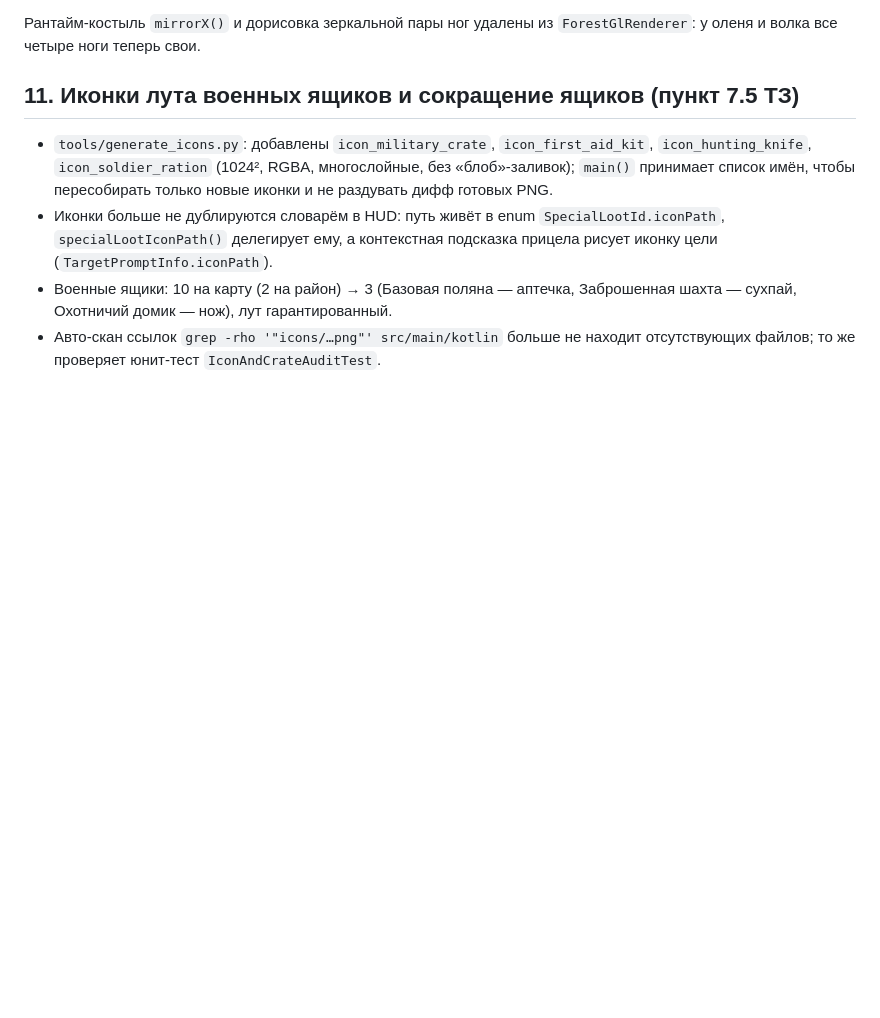
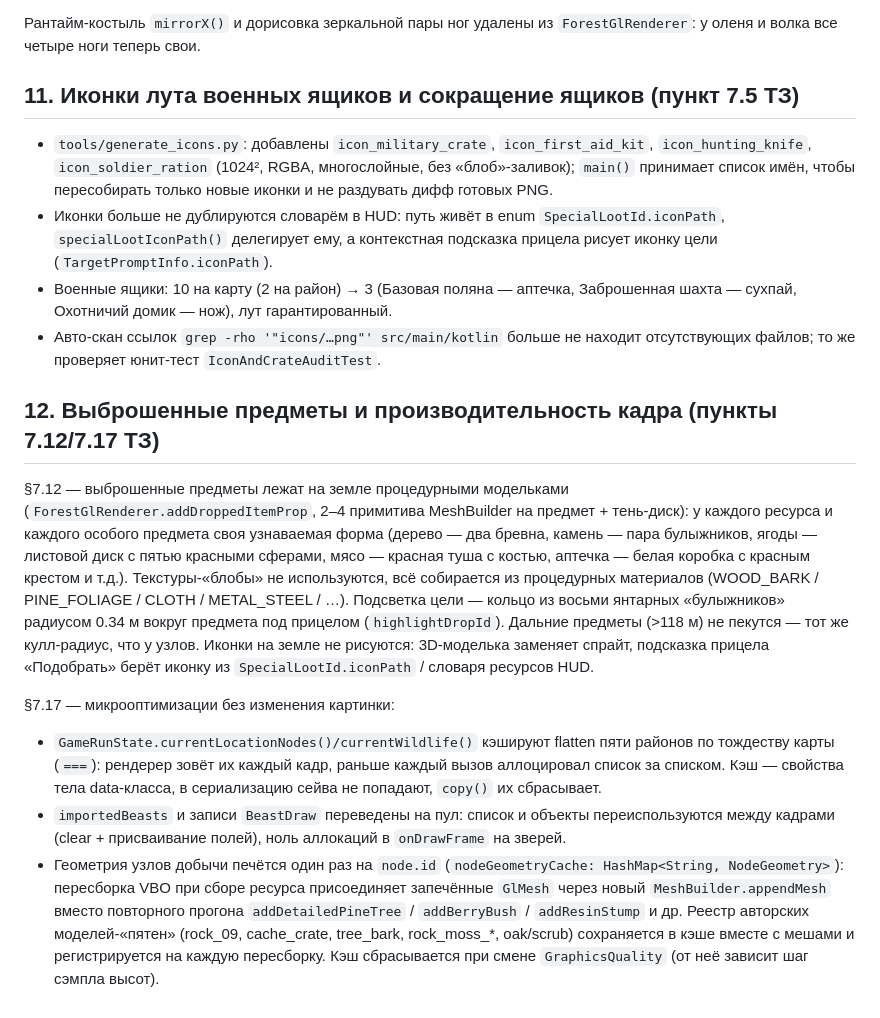
Before and after one commit to kirillpetrov08/winter-forest, a Markdown page: docs/ASSET_AUDIT.md, the part around the change. Drawn GitHub-style; blank space fills up the shorter version.

Commit message:
docs: ASSET_AUDIT раздел 12 — процедурные модельки выброшенных предметов (§7.12) и оптимизации кадра (§7.17)
Co-authored-by: arena-agent <297053741+arena-agent@users.noreply.github.com>

```diff
--- a/docs/ASSET_AUDIT.md
+++ b/docs/ASSET_AUDIT.md
@@ -510,3 +510,36 @@ Rigger.blend`: 1685 вершин при X>0, 85 на плоскости X=0 и 5
   Заброшенная шахта — сухпай, Охотничий домик — нож), лут гарантированный.
 - Авто-скан ссылок `grep -rho '"icons/…png"' src/main/kotlin` больше не находит
   отсутствующих файлов; то же проверяет юнит-тест `IconAndCrateAuditTest`.
+
+## 12. Выброшенные предметы и производительность кадра (пункты 7.12/7.17 ТЗ)
+
+§7.12 — выброшенные предметы лежат на земле процедурными модельками
+(`ForestGlRenderer.addDroppedItemProp`, 2–4 примитива MeshBuilder на предмет +
+тень-диск): у каждого ресурса и каждого особого предмета своя узнаваемая
+форма (дерево — два бревна, камень — пара булыжников, ягоды — листовой диск с
+пятью красными сферами, мясо — красная туша с костью, аптечка — белая коробка
+с красным крестом и т.д.). Текстуры-«блобы» не используются, всё собирается из
+процедурных материалов (WOOD_BARK / PINE_FOLIAGE / CLOTH / METAL_STEEL / …).
+Подсветка цели — кольцо из восьми янтарных «булыжников» радиусом 0.34 м вокруг
+предмета под прицелом (`highlightDropId`). Дальние предметы (>118 м) не
+пекутся — тот же кулл-радиус, что у узлов. Иконки на земле не рисуются:
+3D-моделька заменяет спрайт, подсказка прицела «Подобрать» берёт иконку из
+`SpecialLootId.iconPath` / словаря ресурсов HUD.
+
+§7.17 — микрооптимизации без изменения картинки:
+
+- `GameRunState.currentLocationNodes()/currentWildlife()` кэшируют flatten
+  пяти районов по тождеству карты (`===`): рендерер зовёт их каждый кадр,
+  раньше каждый вызов аллоцировал список за списком. Кэш — свойства тела
+  data-класса, в сериализацию сейва не попадают, `copy()` их сбрасывает.
+- `importedBeasts` и записи `BeastDraw` переведены на пул: список и объекты
+  переиспользуются между кадрами (clear + присваивание полей), ноль аллокаций
+  в `onDrawFrame` на зверей.
+- Геометрия узлов добычи печётся один раз на `node.id`
+  (`nodeGeometryCache: HashMap<String, NodeGeometry>`): пересборка VBO при
+  сборе ресурса присоединяет запечённые `GlMesh` через новый
+  `MeshBuilder.appendMesh` вместо повторного прогона `addDetailedPineTree` /
+  `addBerryBush` / `addResinStump` и др. Реестр авторских моделей-«пятен»
+  (rock_09, cache_crate, tree_bark, rock_moss_*, oak/scrub) сохраняется в
+  кэше вместе с мешами и регистрируется на каждую пересборку. Кэш
+  сбрасывается при смене `GraphicsQuality` (от неё зависит шаг сэмпла высот).
```
